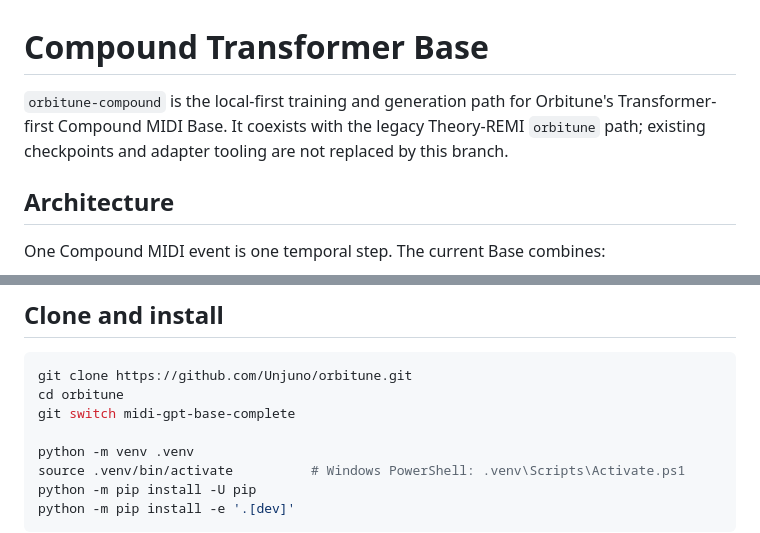
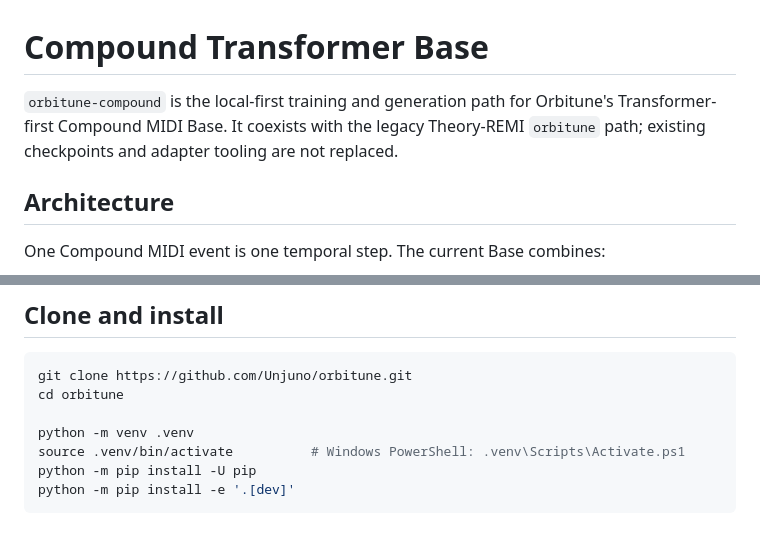
Before and after one commit to Unjuno/orbitune, a Markdown page: docs/COMPOUND_BASE.md, 2 parts joined by grey strips. Drawn GitHub-style.

Commit message:
Keep local quick start on main

````diff
--- a/docs/COMPOUND_BASE.md
+++ b/docs/COMPOUND_BASE.md
@@ -1,6 +1,6 @@
 # Compound Transformer Base
 
-`orbitune-compound` is the local-first training and generation path for Orbitune's Transformer-first Compound MIDI Base. It coexists with the legacy Theory-REMI `orbitune` path; existing checkpoints and adapter tooling are not replaced by this branch.
+`orbitune-compound` is the local-first training and generation path for Orbitune's Transformer-first Compound MIDI Base. It coexists with the legacy Theory-REMI `orbitune` path; existing checkpoints and adapter tooling are not replaced.
 
 ## Architecture
 
@@ -20,7 +20,6 @@ The checked-in `configs/compound_hierarchical_9m.json` is approximately the same
 ```bash
 git clone https://github.com/Unjuno/orbitune.git
 cd orbitune
-git switch midi-gpt-base-complete
 
 python -m venv .venv
 source .venv/bin/activate          # Windows PowerShell: .venv\Scripts\Activate.ps1
````
